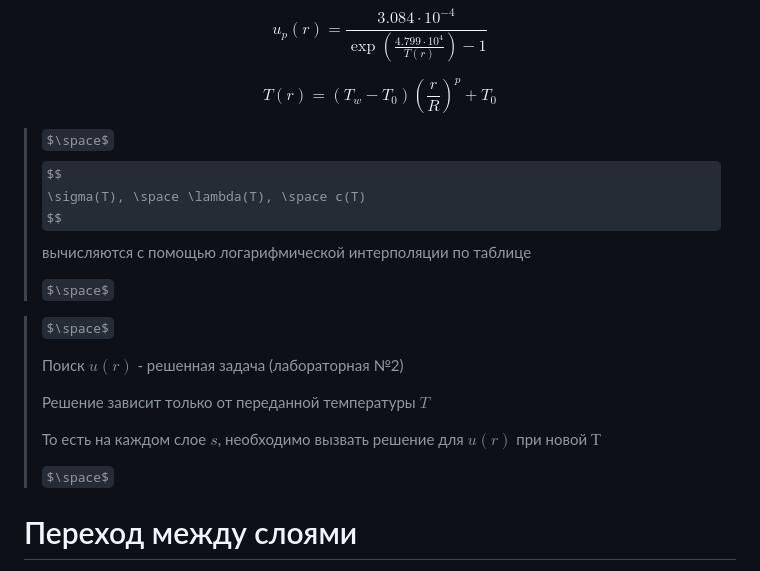
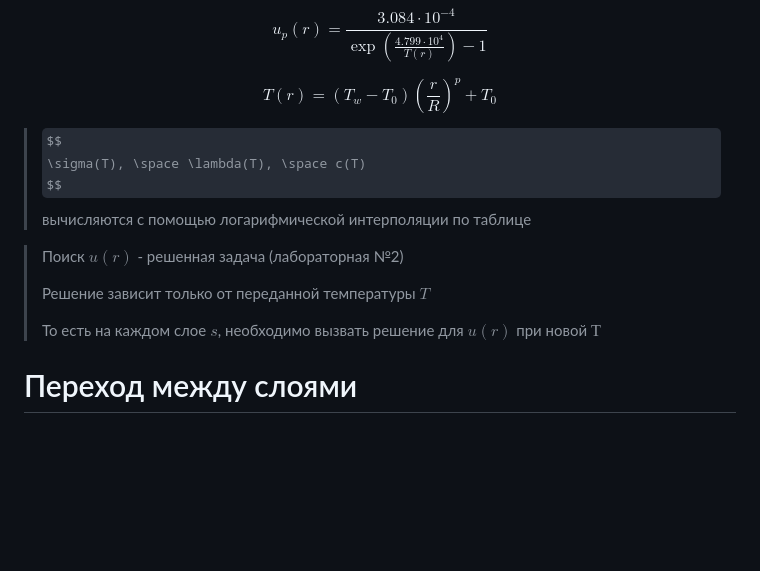
Before and after one commit to Mihyich/Modeling, a Markdown page: lab4/solution.md, the part around the change. GitHub-like rendering; some formulas as TeX source; blank space fills up the shorter version.

Commit message:
Улучшены цитаты

```diff
--- a/lab4/solution.md
+++ b/lab4/solution.md
@@ -68,23 +68,16 @@ $$
 T(r) = (T_w - T_0) \left( \frac{r}{R} \right)^p + T_0
 $$
 
-> $\space$
 > $$
 > \sigma(T), \space \lambda(T), \space c(T)
 > $$
 > вычисляются с помощью логарифмической интерполяции по таблице
->
-> $\space$
 
-> $\space$
->
 > Поиск $u(r)$ - решенная задача (лабораторная №2)
 >
 > Решение зависит только от переданной температуры $T$
 >
 > То есть на каждом слое $s$, необходимо вызвать решение для $u(r)$ при новой $Т$
->
-> $\space$
 
 # Переход между слоями
 
```
